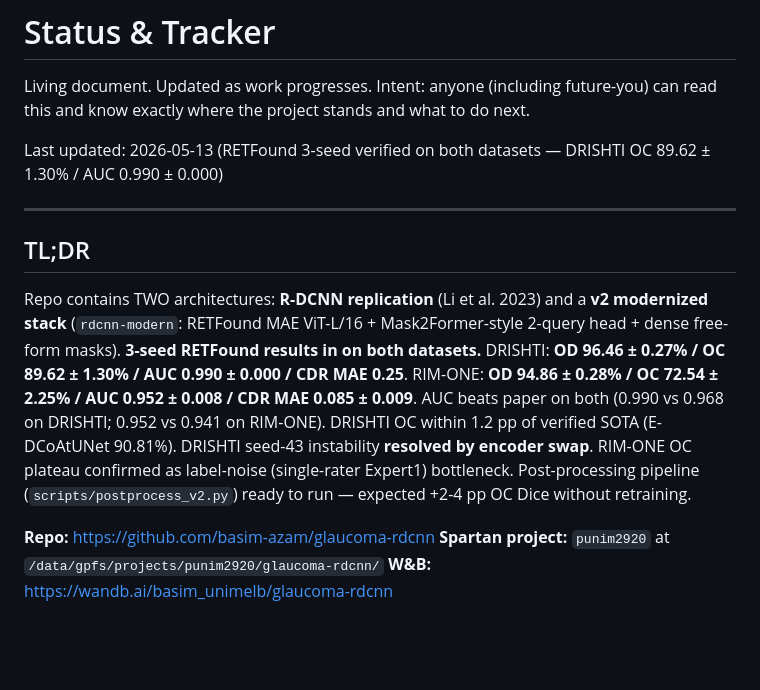
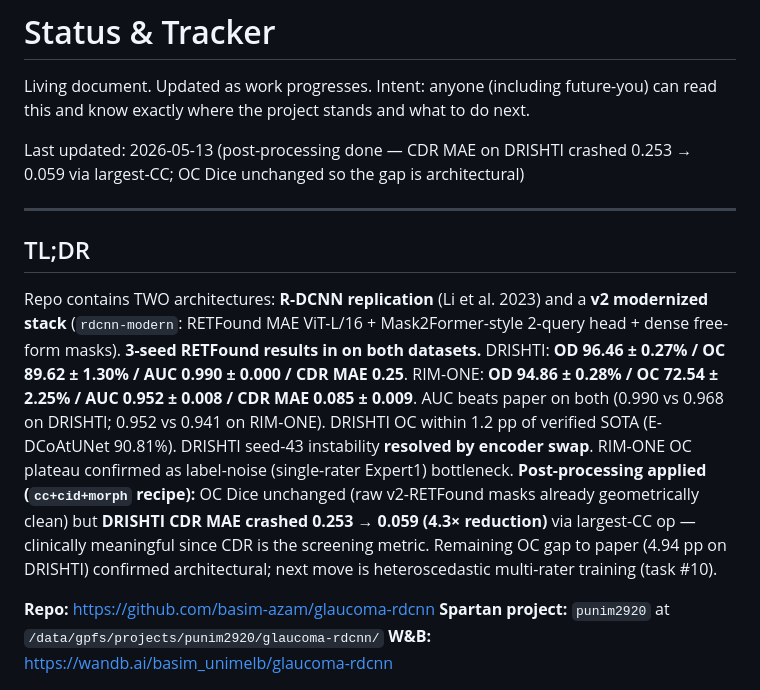
Before and after one commit to basim-azam/glaucoma-rdcnn, a Markdown page: STATUS.md, the part around one of its changes. Drawn GitHub-style; blank space fills up the shorter version.

```diff
--- a/STATUS.md
+++ b/STATUS.md
@@ -2,13 +2,13 @@
 
 Living document. Updated as work progresses. Intent: anyone (including future-you) can read this and know exactly where the project stands and what to do next.
 
-Last updated: 2026-05-13 (RETFound 3-seed verified on both datasets — DRISHTI OC 89.62 ± 1.30% / AUC 0.990 ± 0.000)
+Last updated: 2026-05-13 (post-processing done — CDR MAE on DRISHTI crashed 0.253 → 0.059 via largest-CC; OC Dice unchanged so the gap is architectural)
 
 ---
 
 ## TL;DR
 
-Repo contains TWO architectures: **R-DCNN replication** (Li et al. 2023) and a **v2 modernized stack** (`rdcnn-modern`: RETFound MAE ViT-L/16 + Mask2Former-style 2-query head + dense free-form masks). **3-seed RETFound results in on both datasets.** DRISHTI: **OD 96.46 ± 0.27% / OC 89.62 ± 1.30% / AUC 0.990 ± 0.000 / CDR MAE 0.25**. RIM-ONE: **OD 94.86 ± 0.28% / OC 72.54 ± 2.25% / AUC 0.952 ± 0.008 / CDR MAE 0.085 ± 0.009**. AUC beats paper on both (0.990 vs 0.968 on DRISHTI; 0.952 vs 0.941 on RIM-ONE). DRISHTI OC within 1.2 pp of verified SOTA (E-DCoAtUNet 90.81%). DRISHTI seed-43 instability **resolved by encoder swap**. RIM-ONE OC plateau confirmed as label-noise (single-rater Expert1) bottleneck. Post-processing pipeline (`scripts/postprocess_v2.py`) ready to run — expected +2-4 pp OC Dice without retraining.
+Repo contains TWO architectures: **R-DCNN replication** (Li et al. 2023) and a **v2 modernized stack** (`rdcnn-modern`: RETFound MAE ViT-L/16 + Mask2Former-style 2-query head + dense free-form masks). **3-seed RETFound results in on both datasets.** DRISHTI: **OD 96.46 ± 0.27% / OC 89.62 ± 1.30% / AUC 0.990 ± 0.000 / CDR MAE 0.25**. RIM-ONE: **OD 94.86 ± 0.28% / OC 72.54 ± 2.25% / AUC 0.952 ± 0.008 / CDR MAE 0.085 ± 0.009**. AUC beats paper on both (0.990 vs 0.968 on DRISHTI; 0.952 vs 0.941 on RIM-ONE). DRISHTI OC within 1.2 pp of verified SOTA (E-DCoAtUNet 90.81%). DRISHTI seed-43 instability **resolved by encoder swap**. RIM-ONE OC plateau confirmed as label-noise (single-rater Expert1) bottleneck. **Post-processing applied (`cc+cid+morph` recipe):** OC Dice unchanged (raw v2-RETFound masks already geometrically clean) but **DRISHTI CDR MAE crashed 0.253 → 0.059 (4.3× reduction)** via largest-CC op — clinically meaningful since CDR is the screening metric. Remaining OC gap to paper (4.94 pp on DRISHTI) confirmed architectural; next move is heteroscedastic multi-rater training (task #10).
 
 **Repo:** https://github.com/basim-azam/glaucoma-rdcnn
 **Spartan project:** `punim2920` at `/data/gpfs/projects/punim2920/glaucoma-rdcnn/`
```
Also changed, not shown: other parts of STATUS.md (+17 -7 lines), README.md (+6 -9 lines).
